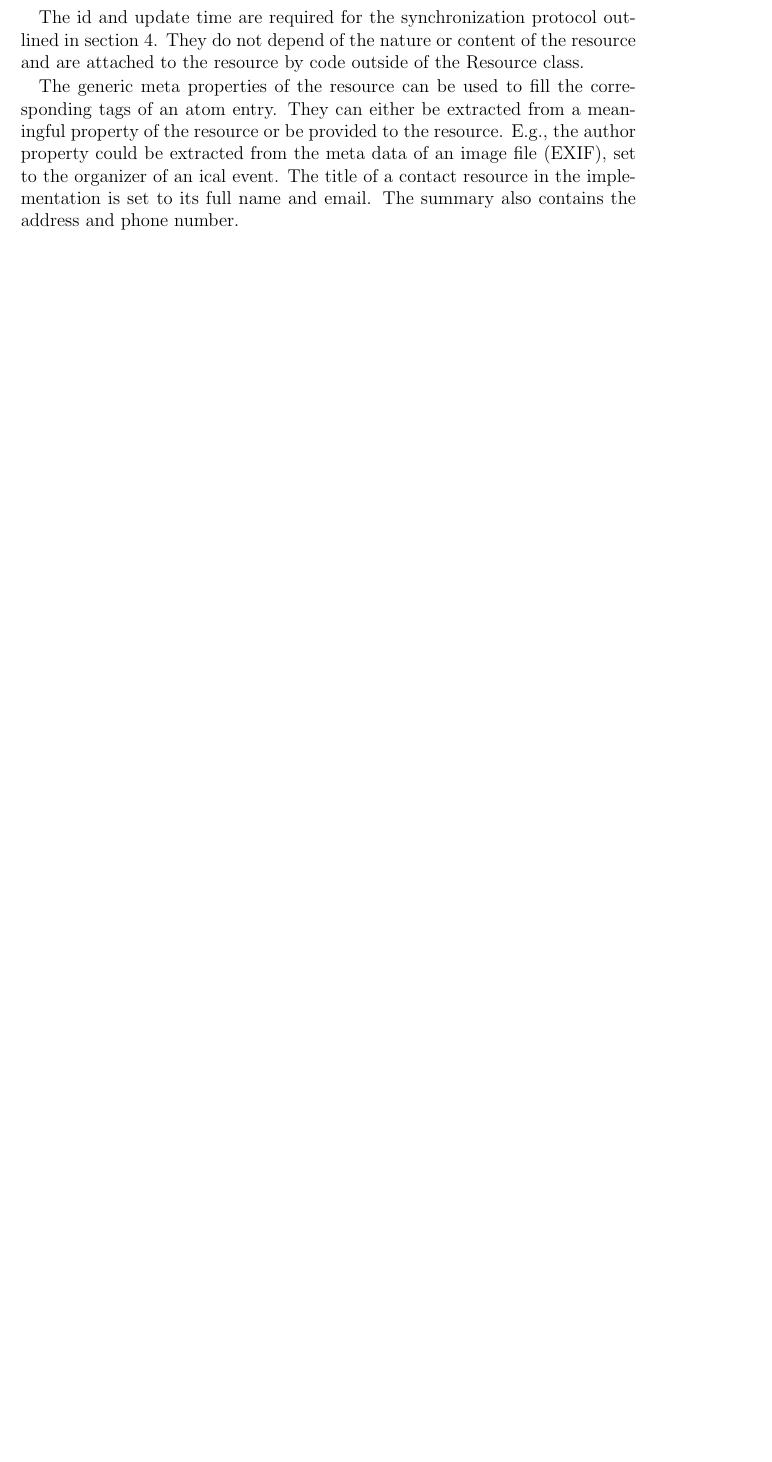
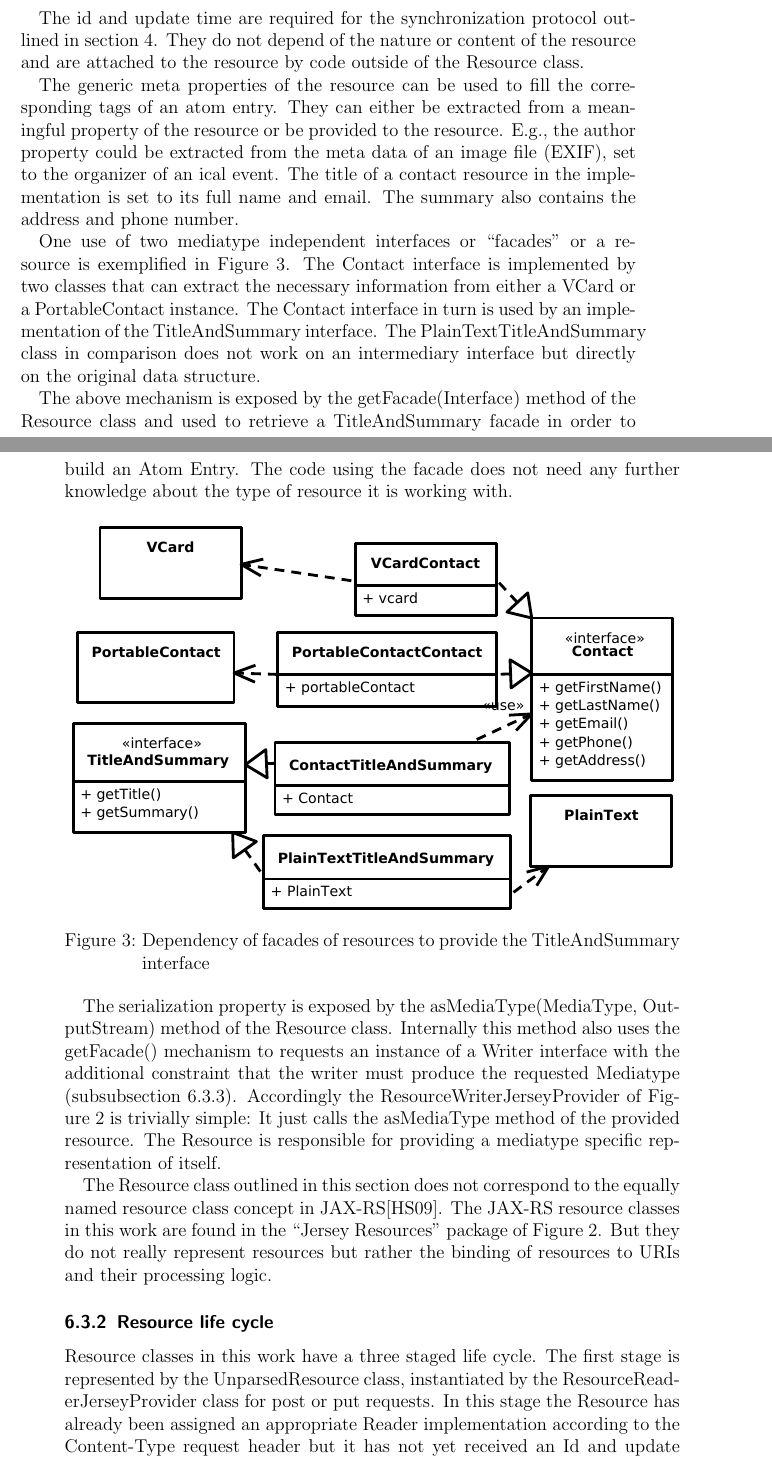
Before and after one commit to thkoch2001/bachelor-thesis, a LaTeX paper (latex/restful_groupware.tex): part of page 30 of 53 before the commit and two parts of pages 30 and 31 of 54 after it, the two joined at a grey line, cut so that both start at the same text, the shorter picture padded with empty space. The pictures show the PDF file latex/restful_groupware.pdf that the author committed with the source.

Commit message:
resource livecycle

```diff
--- a/latex/restful_groupware.tex
+++ b/latex/restful_groupware.tex
@@ -1611,6 +1611,9 @@ format is a property ``selected dynamically based on the capabilities or desires
 the recipient and the nature of the
 resource''\cite[p. 87]{Fielding2000}.
 
+\subsubsection{Resource properties}
+\label{sec:resource-properties}
+
 The interface of the \lstinline:Resource: class marks the border between code
 that handles the control flow of an HTTP request, as outlined in
 \autoref{fig:executionflowoverview}, and code that provides information about
@@ -1638,11 +1641,54 @@ set to the organizer of an ical event. The title of a contact resource in the
 implementation is set to its full name and email. The summary also contains the
 address and phone number.
 
-
-
-
-% @TODO
-
-% JAX-RS versteht unter Resource class something else:
-% JAX-RS uses annotations in the Resource class to bind it to an URI
-% (@Path) and to different Mediatypes (@Produces, @Consumes).
+One use of two mediatype independent interfaces or ``facades'' or a resource is
+exemplified in \autoref{fig:titleandsummary}. The \lstinline:Contact: interface
+is implemented by two classes that can extract the necessary information from
+either a \lstinline:VCard: or a \lstinline:PortableContact: instance. The
+\lstinline:Contact: interface in turn is used by an implementation of the
+\lstinline:TitleAndSummary: interface. The \lstinline:PlainTextTitleAndSummary:
+class in comparison does not work on an intermediary interface but directly on
+the original data structure.
+
+The above mechanism is exposed by the \lstinline:getFacade(Interface): method of
+the \lstinline:Resource: class and used to retrieve a
+\lstinline:TitleAndSummary: facade in order to build an Atom Entry. The code
+using the facade does not need any further knowledge about the type of resource
+it is working with.
+
+\begin{figure}[htb]
+  \centering
+  \includegraphics[width=1\textwidth]{titleandsummary}
+
+  \caption{Dependency of facades of resources to provide the TitleAndSummary interface}
+  \label{fig:titleandsummary}
+\end{figure}
+
+The serialization property is exposed by the asMediaType(MediaType,
+OutputStream) method of the \lstinline:Resource: class. Internally this method
+also uses the \lstinline:getFacade(): mechanism to requests an instance of a
+\lstinline:Writer: interface with the additional constraint that the writer must
+produce the requested Mediatype (\autoref{sec:resourcefacades}). Accordingly the
+\lstinline:ResourceWriterJerseyProvider: of \autoref{fig:executionflowoverview}
+is trivially simple: It just calls the asMediaType method of the provided
+resource. The Resource is responsible for providing a mediatype specific
+representation of itself.
+
+The Resource class outlined in this section does not correspond to the equally
+named resource class concept in JAX-RS\cite{JAX-RS1.1}. The JAX-RS resource
+classes in this work are found in the ``Jersey Resources'' package of
+\autoref{fig:executionflowoverview}. But they do not really represent resources
+but rather the binding of resources to URIs and their processing logic.
+
+\subsubsection{Resource life cycle}
+\label{sec:resource-life-cycle}
+
+Resource classes in this work have a three staged life cycle.  The first stage
+is represented by the \lstinline:UnparsedResource: class, instantiated by the
+ResourceReaderJerseyProvider class for post or put requests. In this stage the
+Resource has already been assigned an appropriate \lstinline:Reader:
+implementation according to the Content-Type request header but it has not yet
+received an Id and update timestamp.
+
+The \lstinline:Resource: class represents the second stage, a parsed request
+body with an Id and update timestamp. Only in this stage the getFacade() method
```
Also changed, not shown: latex/restful_groupware.pdf, latex/restful_groupware.tex (58 more changed lines).
